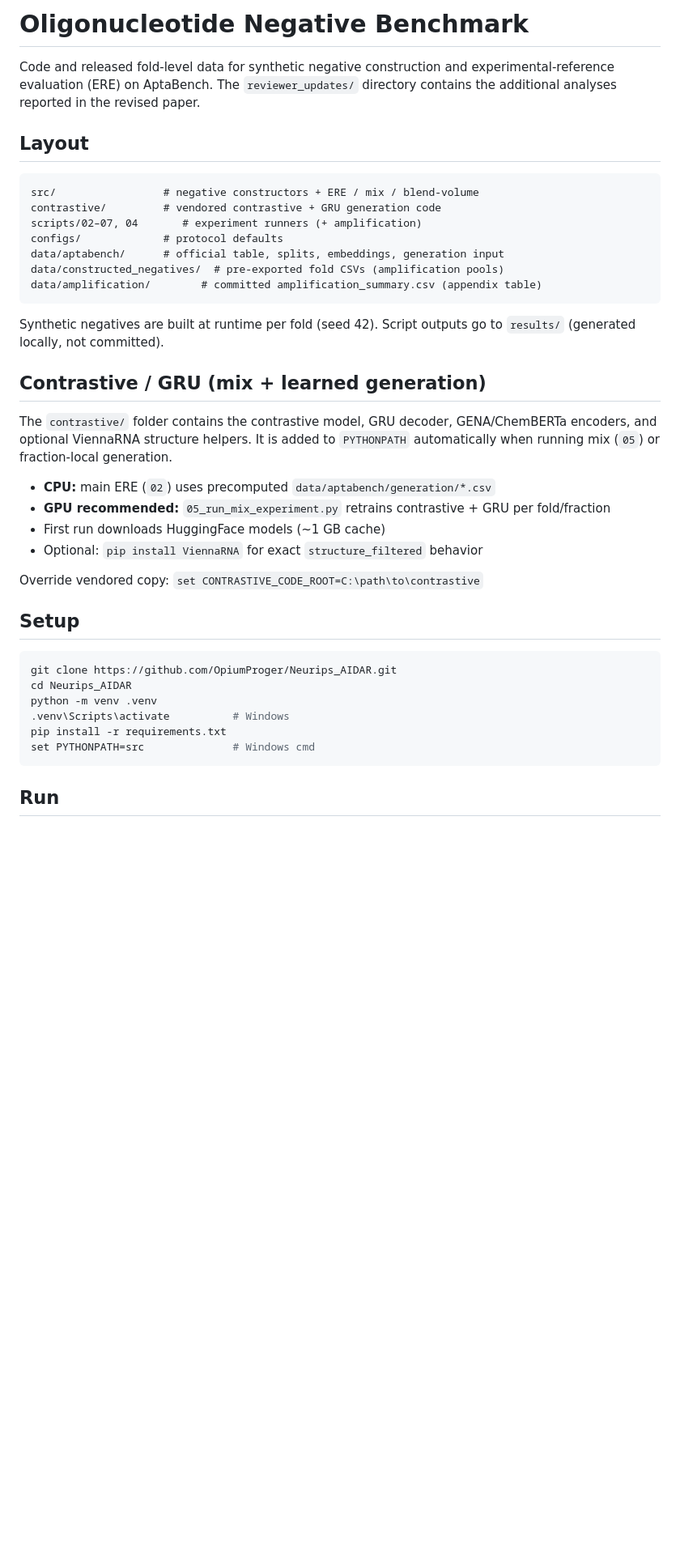
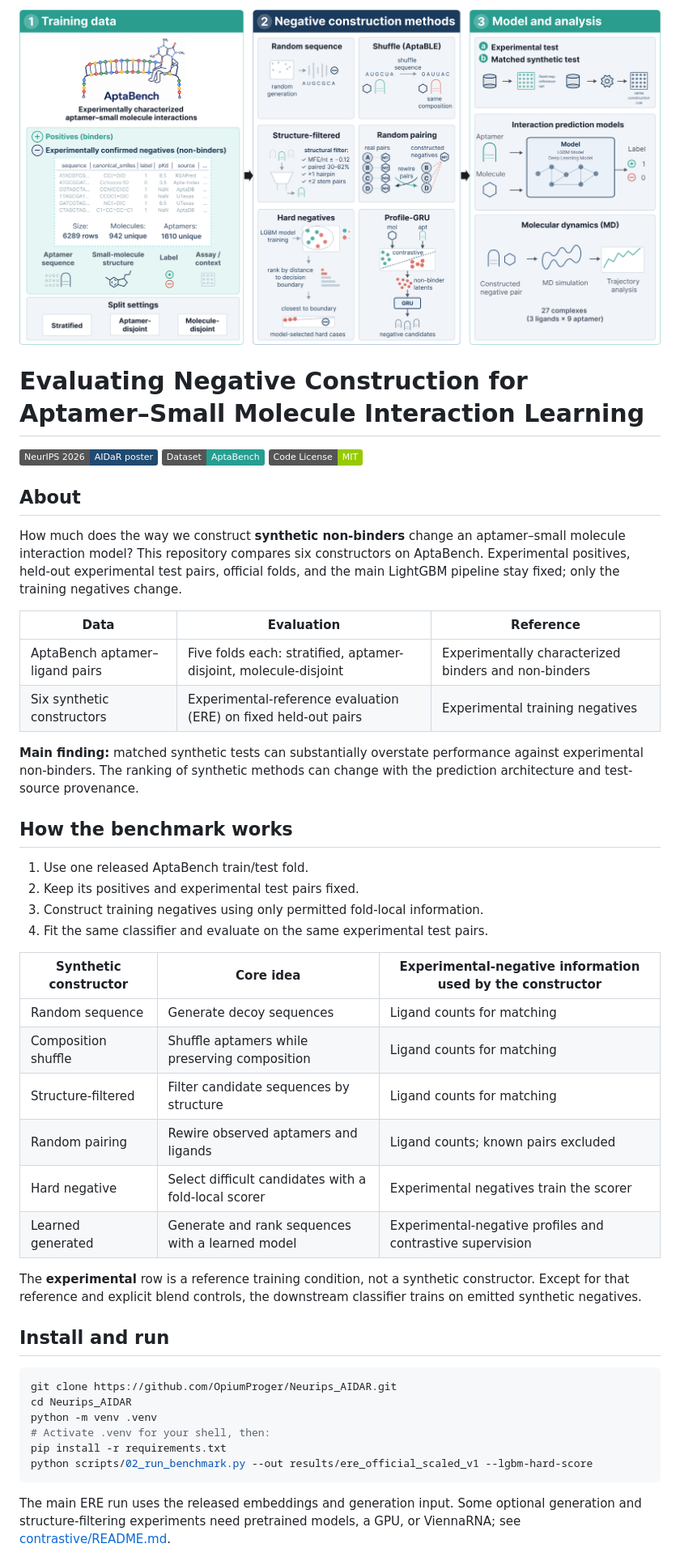
Before and after one commit to GenerativeMolMachines/NegativeConstruction4Aptamers, a Markdown page: README.md, the part around one of its changes. Shown at 81% size. GitHub-like rendering; pictures changed too: assets/ere_protocol.png (added); badges without logos; blank space fills up the shorter version.

Commit message:
Improve repository overview and visual guide

````diff
--- a/README.md
+++ b/README.md
@@ -1,44 +1,52 @@
-# Oligonucleotide Negative Benchmark
+<p align="center">
+  <img src="assets/ere_protocol.png" alt="AptaBench pairs, six negative constructors, and experimental-reference evaluation" width="960">
+</p>
 
-Code and released fold-level data for synthetic negative construction and experimental-reference evaluation (ERE) on AptaBench. The `reviewer_updates/` directory contains the additional analyses reported in the revised paper.
+# Evaluating Negative Construction for Aptamer–Small Molecule Interaction Learning
 
-## Layout
+[![NeurIPS 2026](https://img.shields.io/badge/NeurIPS%202026-AIDaR%20poster-204a70)](#about)
+[![Dataset](https://img.shields.io/badge/Dataset-AptaBench-269e91)](https://github.com/GenerativeMolMachines/AptaBench)
+[![Code license](https://img.shields.io/badge/Code%20License-MIT-green)](LICENSE)
 
-```text
-src/                 # negative constructors + ERE / mix / blend-volume
-contrastive/         # vendored contrastive + GRU generation code
-scripts/02–07, 04       # experiment runners (+ amplification)
-configs/             # protocol defaults
-data/aptabench/      # official table, splits, embeddings, generation input
-data/constructed_negatives/  # pre-exported fold CSVs (amplification pools)
-data/amplification/        # committed amplification_summary.csv (appendix table)
-```
+## About
 
-Synthetic negatives are built at runtime per fold (seed 42). Script outputs go to `results/` (generated locally, not committed).
+How much does the way we construct **synthetic non-binders** change an aptamer–small molecule interaction model? This repository compares six constructors on AptaBench. Experimental positives, held-out experimental test pairs, official folds, and the main LightGBM pipeline stay fixed; only the training negatives change.
 
-## Contrastive / GRU (mix + learned generation)
+| Data | Evaluation | Reference |
+|---|---|---|
+| AptaBench aptamer–ligand pairs | Five folds each: stratified, aptamer-disjoint, molecule-disjoint | Experimentally characterized binders and non-binders |
+| Six synthetic constructors | Experimental-reference evaluation (ERE) on fixed held-out pairs | Experimental training negatives |
 
-The `contrastive/` folder contains the contrastive model, GRU decoder, GENA/ChemBERTa
-encoders, and optional ViennaRNA structure helpers. It is added to `PYTHONPATH`
-automatically when running mix (`05`) or fraction-local generation.
+**Main finding:** matched synthetic tests can substantially overstate performance against experimental non-binders. The ranking of synthetic methods can change with the prediction architecture and test-source provenance.
 
-- **CPU:** main ERE (`02`) uses precomputed `data/aptabench/generation/*.csv`
-- **GPU recommended:** `05_run_mix_experiment.py` retrains contrastive + GRU per fold/fraction
-- First run downloads HuggingFace models (~1 GB cache)
-- Optional: `pip install ViennaRNA` for exact `structure_filtered` behavior
+## How the benchmark works
 
-Override vendored copy: `set CONTRASTIVE_CODE_ROOT=C:\path\to\contrastive`
+1. Use one released AptaBench train/test fold.
+2. Keep its positives and experimental test pairs fixed.
+3. Construct training negatives using only permitted fold-local information.
+4. Fit the same classifier and evaluate on the same experimental test pairs.
 
-## Setup
+| Synthetic constructor | Core idea | Experimental-negative information used by the constructor |
+|---|---|---|
+| Random sequence | Generate decoy sequences | Ligand counts for matching |
+| Composition shuffle | Shuffle aptamers while preserving composition | Ligand counts for matching |
+| Structure-filtered | Filter candidate sequences by structure | Ligand counts for matching |
+| Random pairing | Rewire observed aptamers and ligands | Ligand counts; known pairs excluded |
+| Hard negative | Select difficult candidates with a fold-local scorer | Experimental negatives train the scorer |
+| Learned generated | Generate and rank sequences with a learned model | Experimental-negative profiles and contrastive supervision |
+
+The **experimental** row is a reference training condition, not a synthetic constructor. Except for that reference and explicit blend controls, the downstream classifier trains on emitted synthetic negatives.
+
+## Install and run
 
 ```bash
 git clone https://github.com/OpiumProger/Neurips_AIDAR.git
 cd Neurips_AIDAR
 python -m venv .venv
-.venv\Scripts\activate          # Windows
+# Activate .venv for your shell, then:
 pip install -r requirements.txt
-set PYTHONPATH=src              # Windows cmd
+python scripts/02_run_benchmark.py --out results/ere_official_scaled_v1 --lgbm-hard-score
 ```
 
-## Run
+The main ERE run uses the released embeddings and generation input. Some optional generation and structure-filtering experiments need pretrained models, a GPU, or ViennaRNA; see [contrastive/README.md](contrastive/README.md).
 
````
Also changed, not shown: other parts of README.md (+28 -14 lines).
